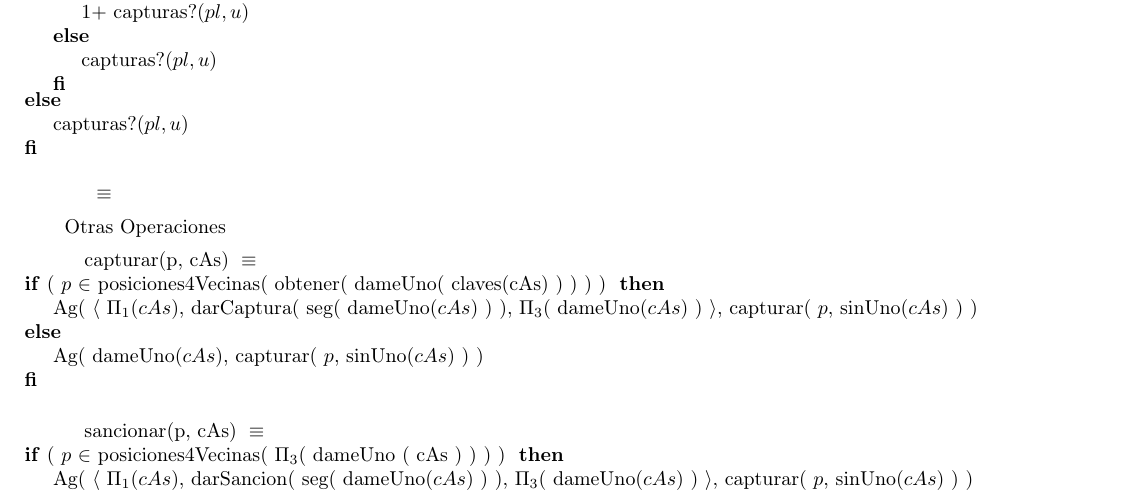
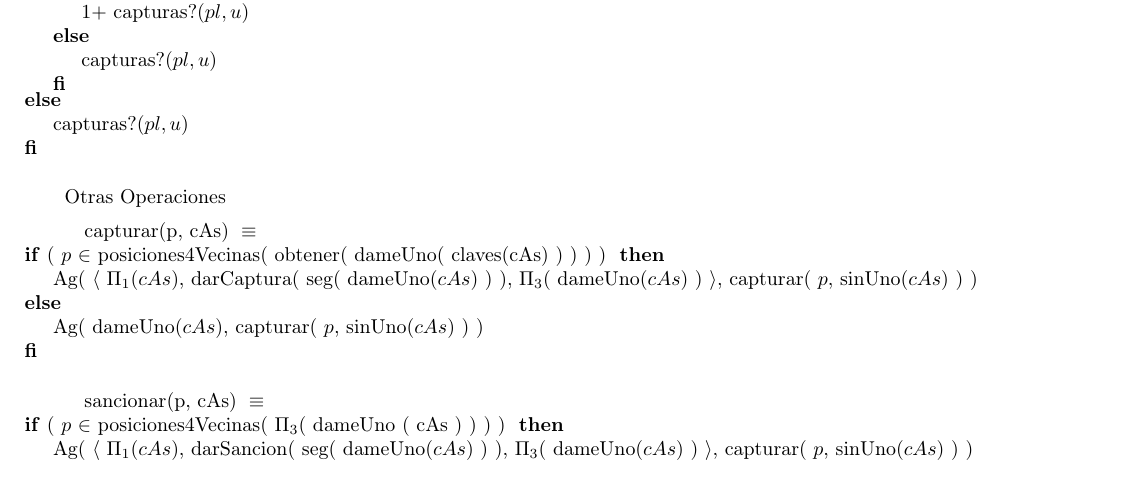
Before and after one commit to sgrodriguez/Algo2-tp1, a LaTeX document (tp1_AltaSeguridadNosCuida/LaTeX/tp1.tex): part of page 9 of 19 before the commit and part of page 9 of 18 after it, cut so that both start at the same text. Compiled offline with pdfLaTeX.

Commit message:
arreglando el repo

```diff
--- a/tp1_AltaSeguridadNosCuida/LaTeX/tp1.tex
+++ b/tp1_AltaSeguridadNosCuida/LaTeX/tp1.tex
@@ -558,7 +558,6 @@ Observadores Basicos
 \\}
 
 
-\tadAxioma{}{}
 
 
 
```
